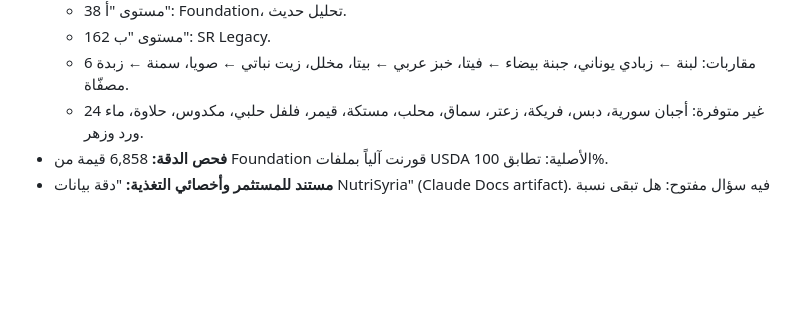
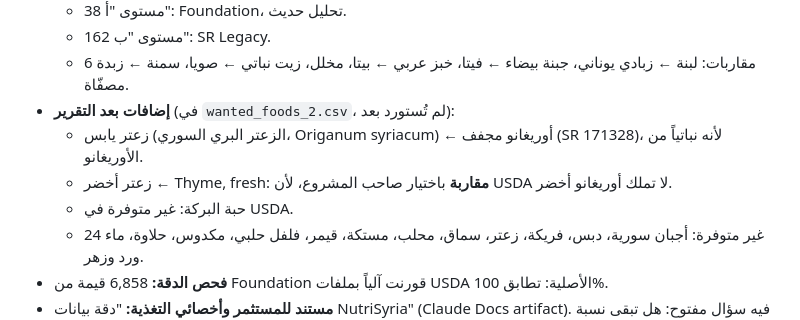
Before and after one commit to dev-amer-oniza/NutriSyria, a Markdown page: CLAUDE.md, the part around the change. GitHub-like rendering; blank space fills up the shorter version.

Commit message:
CLAUDE.md: record the za'atar and nigella decisions
Co-Authored-By: Claude Opus 5.5 <noreply@anthropic.com>
Claude-Session: https://claude.ai/code/session_01U4AKokEtUuFHjcCShJHaCz

```diff
--- a/CLAUDE.md
+++ b/CLAUDE.md
@@ -68,6 +68,10 @@
   - 38 مستوى "أ": Foundation، تحليل حديث.
   - 162 مستوى "ب": SR Legacy.
   - 6 مقاربات: لبنة ← زبادي يوناني، جبنة بيضاء ← فيتا، خبز عربي ← بيتا، مخلل، زيت نباتي ← صويا، سمنة ← زبدة مصفّاة.
+- **إضافات بعد التقرير** (في `wanted_foods_2.csv`، لم تُستورد بعد):
+  - زعتر يابس (الزعتر البري السوري، Origanum syriacum) ← أوريغانو مجفف (SR 171328)، لأنه نباتياً من الأوريغانو.
+  - زعتر أخضر ← Thyme, fresh: **مقاربة** باختيار صاحب المشروع، لأن USDA لا تملك أوريغانو أخضر.
+  - حبة البركة: غير متوفرة في USDA.
   - 24 غير متوفرة: أجبان سورية، دبس، فريكة، زعتر، سماق، محلب، مستكة، قيمر، فلفل حلبي، مكدوس، حلاوة، ماء ورد وزهر.
 - **فحص الدقة:** 6,858 قيمة من Foundation قورنت آلياً بملفات USDA الأصلية: تطابق 100%.
 - **مستند للمستثمر وأخصائي التغذية:** "دقة بيانات NutriSyria" (Claude Docs artifact). فيه سؤال مفتوح: هل تبقى نسبة 10–20% (تقدير عام لفرق حساب الوصفة عن التحليل المخبري) في نسخة المستثمر؟
```
